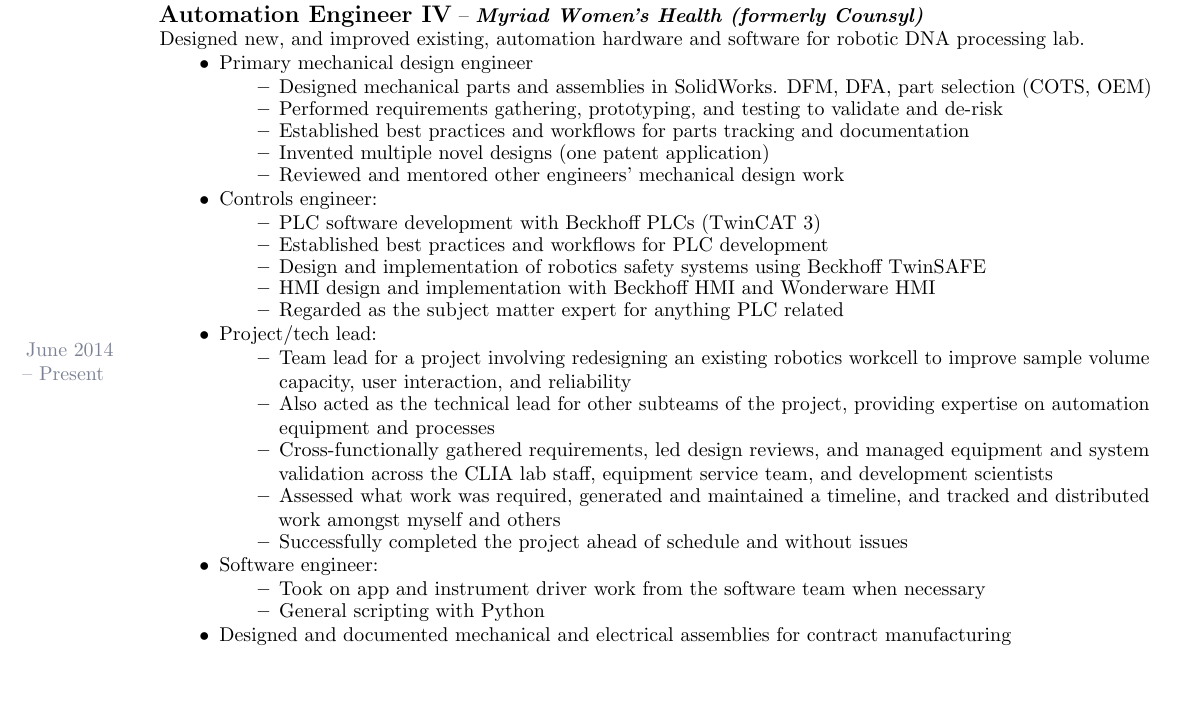
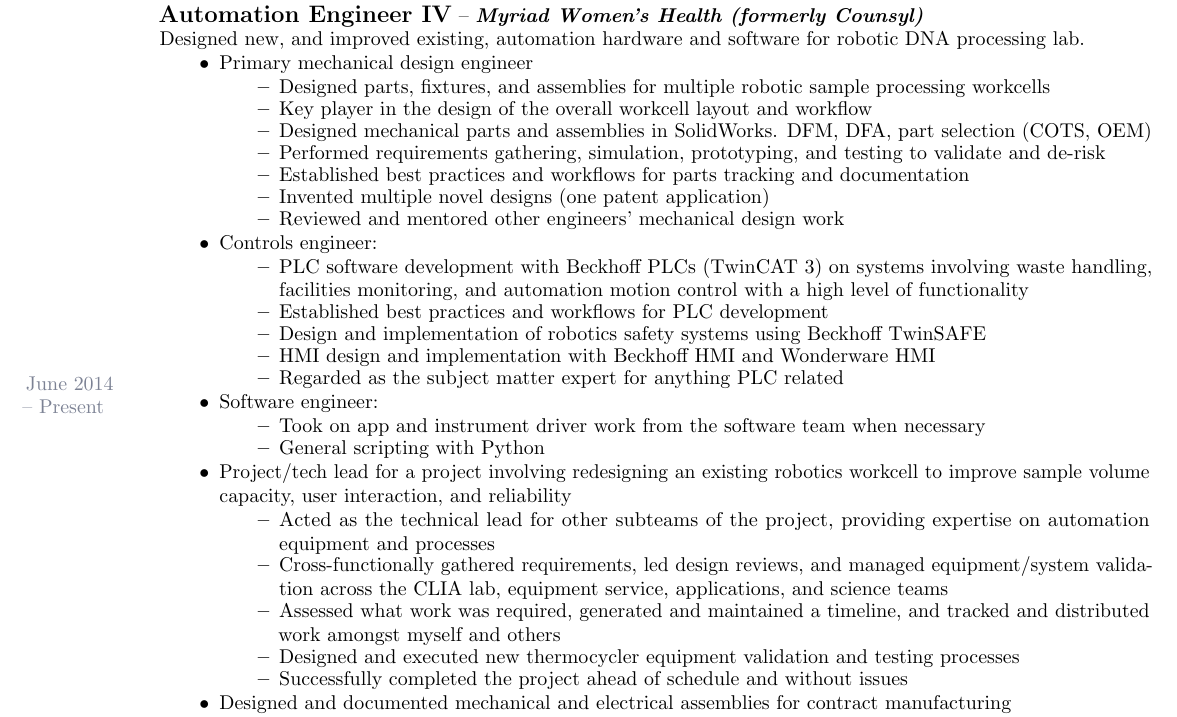
Before and after one commit to claytonketner/general-resume, a LaTeX CV (resume.tex, which reads timeline.tex): part of page 1 of 2, cut so that both start at the same text, the shorter picture padded with empty space. Compiled offline with pdfLaTeX.

Commit message:
Added a few more details

```diff
--- a/timeline.tex
+++ b/timeline.tex
@@ -10,32 +10,34 @@
     \begin{itemize}
     \item Primary mechanical design engineer
         \begin{itemize}%
+            \item Designed parts, fixtures, and assemblies for multiple robotic sample processing workcells
+            \item Key player in the design of the overall workcell layout and workflow
             \item Designed mechanical parts and assemblies in SolidWorks. DFM, DFA, part selection (COTS, OEM)
-            \item Performed requirements gathering, prototyping, and testing to validate and de-risk
+            \item Performed requirements gathering, simulation, prototyping, and testing to validate and de-risk
             \item Established best practices and workflows for parts tracking and documentation
             \item Invented multiple novel designs (one patent application)
             \item Reviewed and mentored other engineers' mechanical design work
         \end{itemize}%
         \item Controls engineer:
         \begin{itemize}%
-            \item PLC software development with Beckhoff PLCs (TwinCAT 3)
+            \item PLC software development with Beckhoff PLCs (TwinCAT 3) on systems involving waste handling, facilities monitoring, and automation motion control with a high level of functionality
             \item Established best practices and workflows for PLC development
             \item Design and implementation of robotics safety systems using Beckhoff TwinSAFE
             \item HMI design and implementation with Beckhoff HMI and Wonderware HMI
             \item Regarded as the subject matter expert for anything PLC related
         \end{itemize}%
-        \item Project/tech lead:
-        \begin{itemize}%
-            \item Team lead for a project involving redesigning an existing robotics workcell to improve sample volume capacity, user interaction, and reliability
-            \item Also acted as the technical lead for other subteams of the project, providing expertise on automation equipment and processes
-            \item Cross-functionally gathered requirements, led design reviews, and managed equipment and system validation across the CLIA lab staff, equipment service team, and development scientists
-            \item Assessed what work was required, generated and maintained a timeline, and tracked and distributed work amongst myself and others
-            \item Successfully completed the project ahead of schedule and without issues
-        \end{itemize}%
         \item Software engineer:
         \begin{itemize}%
             \item Took on app and instrument driver work from the software team when necessary
             \item General scripting with Python
+        \end{itemize}%
+        \item Project/tech lead for a project involving redesigning an existing robotics workcell to improve sample volume capacity, user interaction, and reliability
+        \begin{itemize}%
+            \item Acted as the technical lead for other subteams of the project, providing expertise on automation equipment and processes
+            \item Cross-functionally gathered requirements, led design reviews, and managed equipment/system validation across the CLIA lab, equipment service, applications, and science teams
+            \item Assessed what work was required, generated and maintained a timeline, and tracked and distributed work amongst myself and others
+            \item Designed and executed new thermocycler equipment validation and testing processes
+            \item Successfully completed the project ahead of schedule and without issues
         \end{itemize}%
         \item Designed and documented mechanical and electrical assemblies for contract manufacturing
         \item Performed troubleshooting on complex systems involving hardware, electrical, and software issues to identify root cause and provide fixes
```
Also changed, not shown: output/Clayton-Ketner_Resume.pdf.
